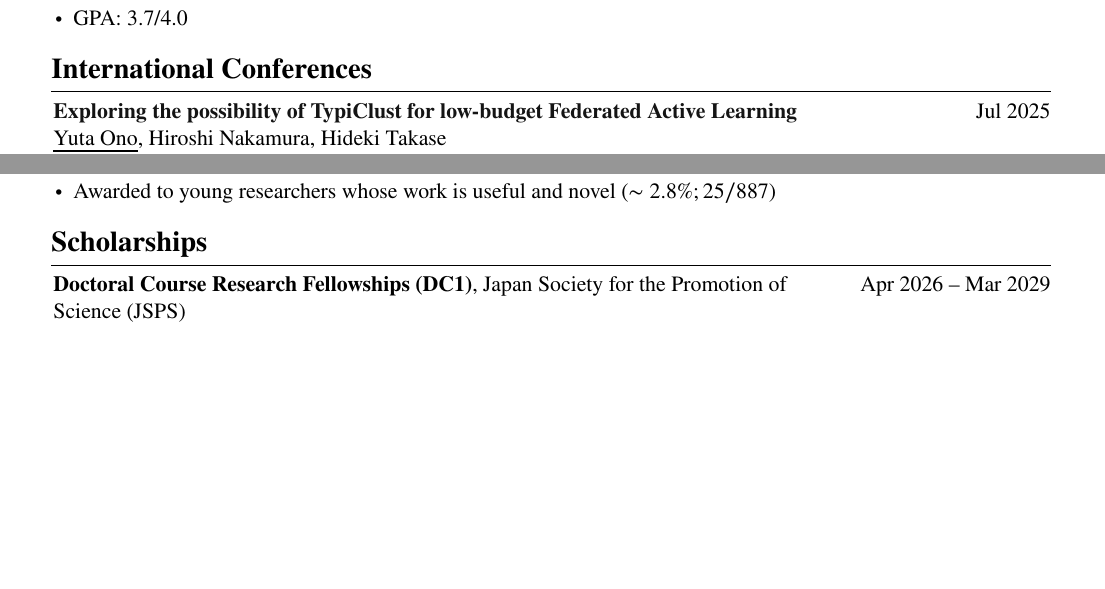
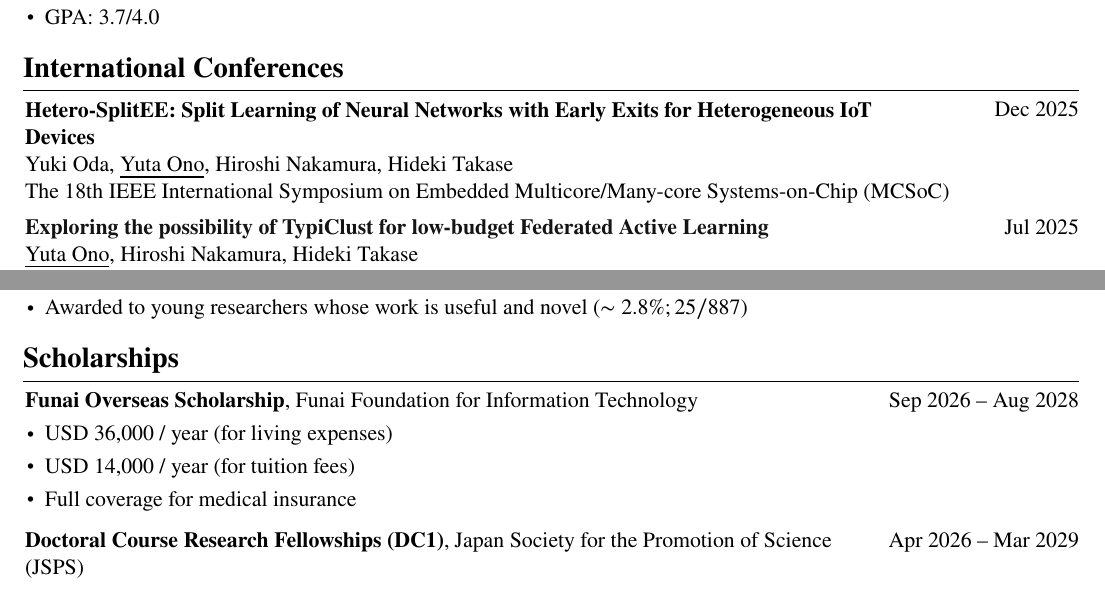
Before and after one commit to yuta0no/curriculum-vitae, a LaTeX document (main.tex): two parts of pages 1 and 2 of 3, joined at a grey line, cut so that both start at the same text, the shorter picture padded with empty space. Compiled offline with XeLaTeX.

Commit message:
add: FOS and MCSoC

```diff
--- a/main.tex
+++ b/main.tex
@@ -4,9 +4,9 @@
 \usepackage[
     ignoreheadfoot, % set margins without considering header and footer
     top=2cm, % seperation between body and page edge from the top
-    bottom=2cm, % seperation between body and page edge from the bottom
-    left=2cm, % seperation between body and page edge from the left
-    right=2cm, % seperation between body and page edge from the right
+    bottom=1.5cm, % seperation between body and page edge from the bottom
+    left=1.5cm, % seperation between body and page edge from the left
+    right=1.5cm, % seperation between body and page edge from the right
     footskip=1.0cm, % seperation between body and footer
 ]{geometry}
 \usepackage{titlesec} % for customizing section titles
@@ -208,6 +207,16 @@
     \end{onecolentry}
 
     \section{International Conferences}
+    \begin{samepage}
+        \begin{twocolentry}{Dec 2025}
+          \textbf{Hetero-SplitEE: Split Learning of Neural Networks with Early Exits for Heterogeneous IoT Devices}
+        \end{twocolentry}
+        \begin{onecolentry}
+          \mbox{Yuki Oda}, \mbox{\underline{Yuta Ono}}, \mbox{Hiroshi Nakamura}, \mbox{Hideki Takase}\\
+          The 18th IEEE International Symposium on Embedded Multicore/Many-core Systems-on-Chip (MCSoC)
+        \end{onecolentry}
+      \end{samepage}
+      \vspace{0.15 cm}
       \begin{samepage}
         \begin{twocolentry}{Jul 2025}
           \textbf{\href{https://arxiv.org/abs/2505.19404}{Exploring the possibility of TypiClust for low-budget Federated Active Learning}}
@@ -331,8 +340,21 @@
         \end{onecolentry}
       \end{samepage}
 
-
     \section{Scholarships}
+      \begin{samepage}
+        \begin{twocolentry}{Sep 2026 -- Aug 2028}
+          \textbf{Funai Overseas Scholarship}, Funai Foundation for Information Technology
+        \end{twocolentry}
+        \vspace{0.10 cm}
+        \begin{onecolentry}
+          \begin{highlights}
+            \item USD 36,000 / year (for living expenses)
+            \item USD 14,000 / year (for tuition fees)
+            \item Full coverage for medical insurance
+          \end{highlights}
+        \end{onecolentry}
+      \end{samepage}
+      \vspace{0.25cm}
       \begin{samepage}
         \begin{twocolentry}{Apr 2026 -- Mar 2029}
           \textbf{Doctoral Course Research Fellowships (DC1)}, Japan Society for the Promotion of Science (JSPS)
```
Also changed, not shown: out/main.pdf, main.tex (3 more changed lines).
